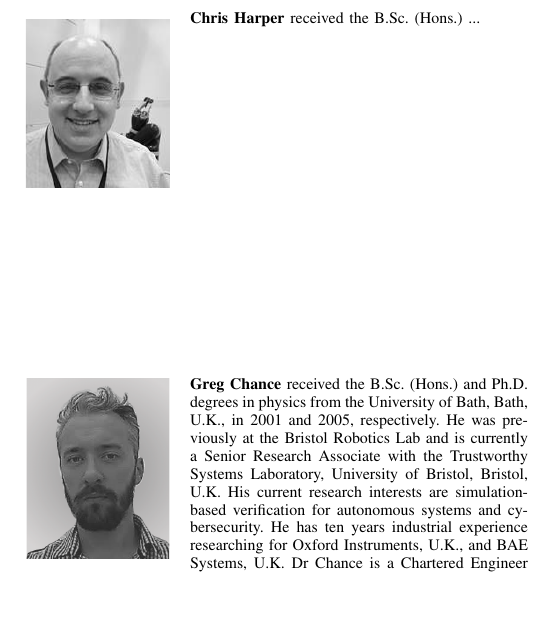
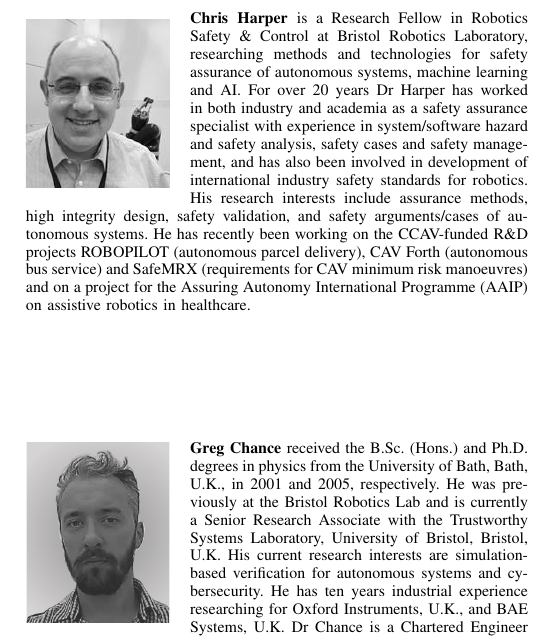
Before and after one commit to TSL-UOB/CAV-Assertions, a LaTeX paper (document/ieee_trans/asr_ieeetrans.tex): part of one column of page 20 of 21, cut at the place of the change, the shorter picture padded with empty space. Compiled offline with pdfLaTeX; a missing font is replaced by an installed copy or a similar font; a LaTeX package or settings file that is missing is left out.

Commit message:
bio update

```diff
--- a/document/ieee_trans/asr_ieeetrans.tex
+++ b/document/ieee_trans/asr_ieeetrans.tex
@@ -118,7 +118,7 @@ Verification and Validation (V\&V), Autonomous Driving, Autonomous Vehicles, Sim
 %  Bio
 % ***************************************************
 \begin{IEEEbiography}[{\includegraphics[width=1in,height=1.25in,clip,keepaspectratio]{../other/mugs/chris.jpg}}]{Chris Harper}
-received the B.Sc. (Hons.) ...
+is a Research Fellow in Robotics Safety \& Control at Bristol Robotics Laboratory, researching methods and technologies for safety assurance of autonomous systems, machine learning and AI. For over 20 years Dr Harper has worked in both industry and academia as a safety assurance specialist with experience in system/software hazard and safety analysis, safety cases and safety management, and has also been involved in development of international industry safety standards for robotics. His research interests include assurance methods, high integrity design, safety validation, and safety arguments/cases of autonomous systems. He has recently been working on the CCAV-funded R\&D projects ROBOPILOT (autonomous parcel delivery), CAV Forth (autonomous bus service) and SafeMRX (requirements for CAV minimum risk manoeuvres) and on a project for the Assuring Autonomy International Programme (AAIP) on assistive robotics in healthcare.
 \end{IEEEbiography}
 
 \begin{IEEEbiography}[{\includegraphics[width=1in,height=1.25in,clip,keepaspectratio]{../other/mugs/greg.png}}]{Greg Chance}
```
Also changed, not shown: document/ieee_trans/asr_ieeetrans.tex (2 more changed lines).
